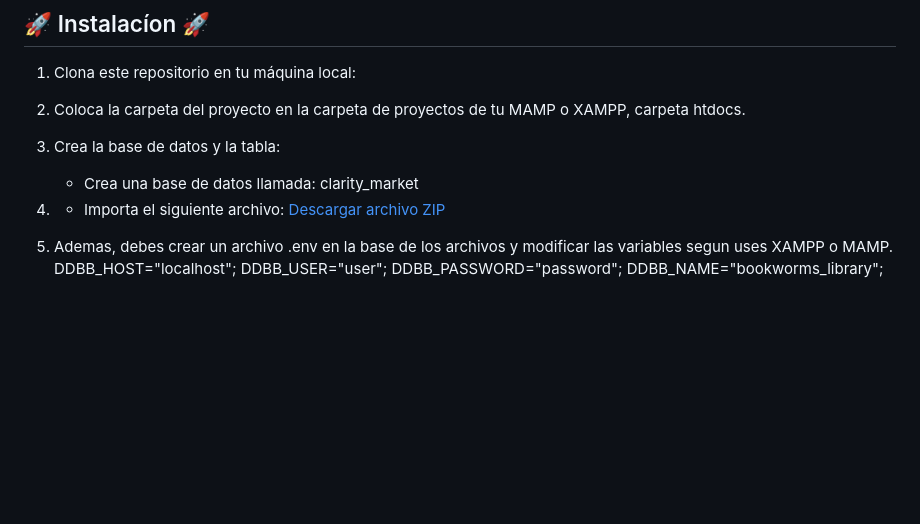
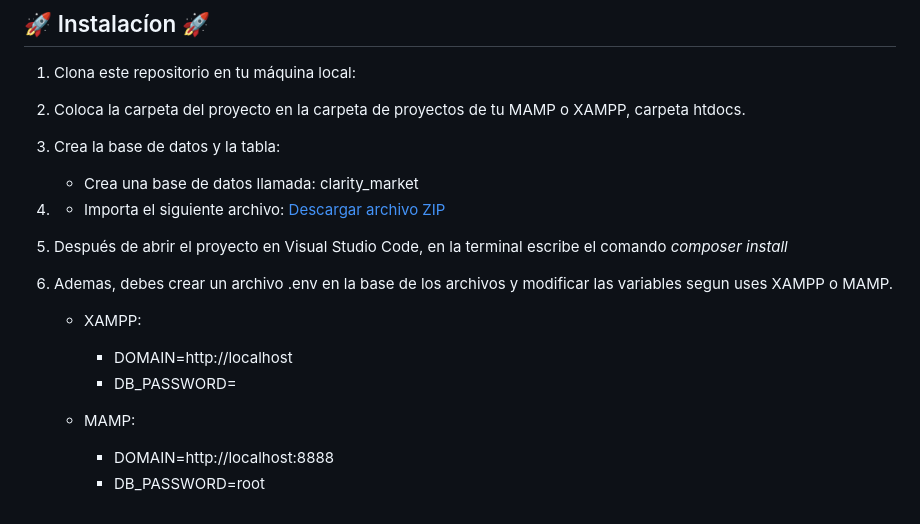
Before and after one commit to oussama2505/ClarityMarket, a Markdown page: README.md, the part around the change. Drawn GitHub-style; blank space fills up the shorter version.

```diff
--- a/README.md
+++ b/README.md
@@ -48,10 +48,13 @@ En el corazón de nuestra plataforma está nuestro compromiso con el bienestar d
 3. Crea la base de datos y la tabla:
     - Crea una base de datos llamada: clarity_market
 4. - Importa el siguiente archivo: [Descargar archivo ZIP](/resources/imgReadme/clarity_market.sql.zip)
+5. Después de abrir el proyecto en Visual Studio Code, en la terminal escribe el comando *composer install*
 
+6. Ademas, debes crear un archivo .env en la base de los archivos y modificar las variables segun uses XAMPP o MAMP.
+    - XAMPP:
+       - DOMAIN=http://localhost
+       - DB_PASSWORD=
 
-5. Ademas, debes crear un archivo .env en la base de los archivos y modificar las variables segun uses XAMPP o MAMP.
-     DDBB_HOST="localhost";
-     DDBB_USER="user";
-     DDBB_PASSWORD="password";
-     DDBB_NAME="bookworms_library";
+    - MAMP:
+       - DOMAIN=http://localhost:8888
+       - DB_PASSWORD=root
```
